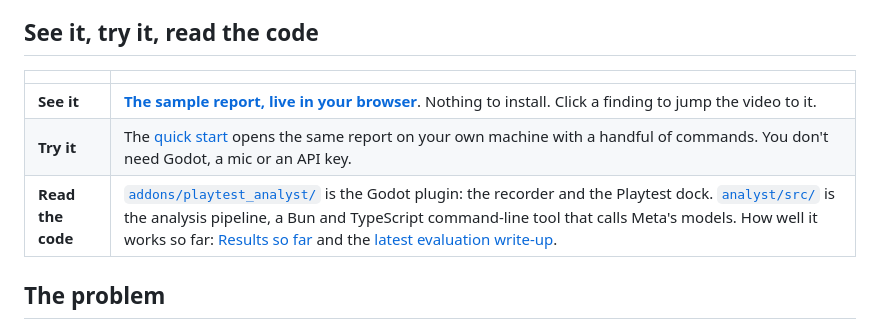
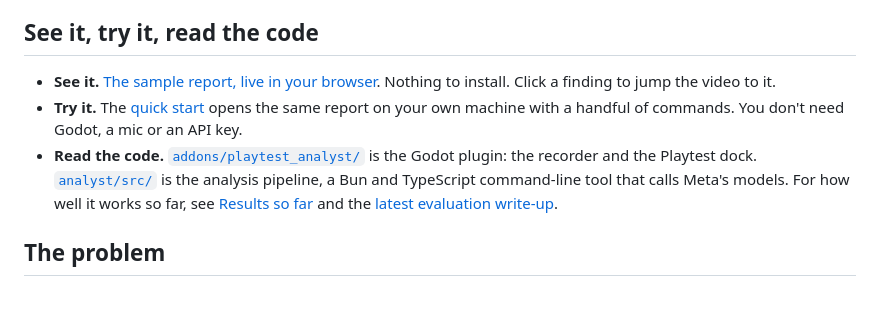
Before and after one commit to tornupgaming/playtest-analyst, a Markdown page: README.md, the part around the change. GitHub-like rendering; blank space fills up the shorter version.

Commit message:
TUG-137: the see-it, try-it, read-the-code block is a list, which reads better than a table with an empty header

```diff
--- a/README.md
+++ b/README.md
@@ -20,11 +20,9 @@ Built for the Meta Global AI Developer Hackathon (Indie developer track).
 
 ## See it, try it, read the code
 
-| | |
-|---|---|
-| **See it** | **[The sample report, live in your browser](https://tornupgaming.github.io/playtest-analyst/)**. Nothing to install. Click a finding to jump the video to it. |
-| **Try it** | The [quick start](#quick-start) opens the same report on your own machine with a handful of commands. You don't need Godot, a mic or an API key. |
-| **Read the code** | [`addons/playtest_analyst/`](addons/playtest_analyst/) is the Godot plugin: the recorder and the Playtest dock. [`analyst/src/`](analyst/src/) is the analysis pipeline, a Bun and TypeScript command-line tool that calls Meta's models. How well it works so far: [Results so far](#results-so-far) and the [latest evaluation write-up](eval/sweeps/2026-10-27-v2/README.md). |
+- **See it.** [The sample report, live in your browser](https://tornupgaming.github.io/playtest-analyst/). Nothing to install. Click a finding to jump the video to it.
+- **Try it.** The [quick start](#quick-start) opens the same report on your own machine with a handful of commands. You don't need Godot, a mic or an API key.
+- **Read the code.** [`addons/playtest_analyst/`](addons/playtest_analyst/) is the Godot plugin: the recorder and the Playtest dock. [`analyst/src/`](analyst/src/) is the analysis pipeline, a Bun and TypeScript command-line tool that calls Meta's models. For how well it works so far, see [Results so far](#results-so-far) and the [latest evaluation write-up](eval/sweeps/2026-10-27-v2/README.md).
 
 ## The problem
 
```
